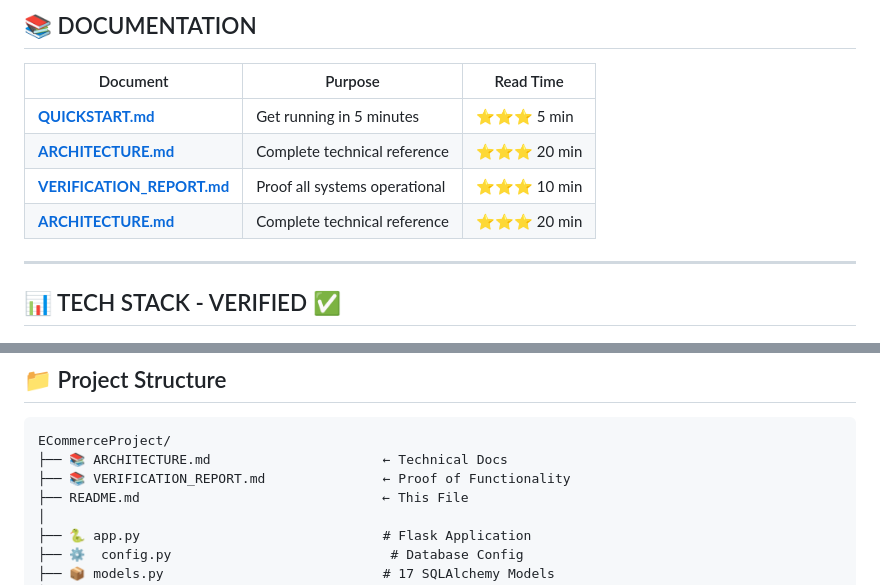
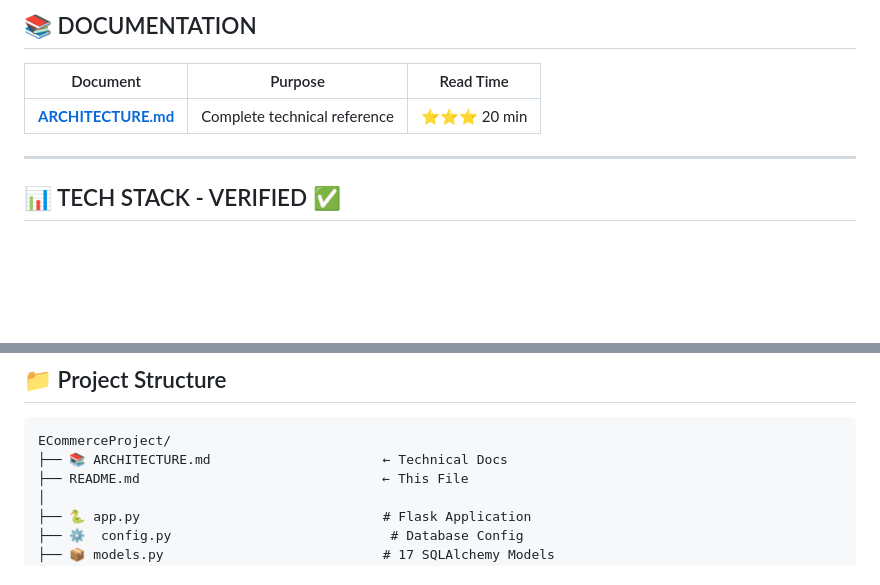
Before and after one commit to AhmedTolba98341/ECommerce, a Markdown page: README.md, 2 parts joined by grey strips. Rendered like a GitHub page; blank space fills up the shorter version.

````diff
--- a/README.md
+++ b/README.md
@@ -29,10 +29,8 @@ Password: admin123
 
 | Document | Purpose | Read Time |
 |----------|---------|-----------|
-| **[QUICKSTART.md](./QUICKSTART.md)** | Get running in 5 minutes | ⭐⭐⭐ 5 min |
 | **[ARCHITECTURE.md](./ARCHITECTURE.md)** | Complete technical reference | ⭐⭐⭐ 20 min |
-| **[VERIFICATION_REPORT.md](./VERIFICATION_REPORT.md)** | Proof all systems operational | ⭐⭐⭐ 10 min |
-| **[ARCHITECTURE.md](./ARCHITECTURE.md)** | Complete technical reference | ⭐⭐⭐ 20 min |
+
 
 ---
 
@@ -55,7 +53,6 @@ Password: admin123
 ```
 ECommerceProject/
 ├── 📚 ARCHITECTURE.md                      ← Technical Docs
-├── 📚 VERIFICATION_REPORT.md               ← Proof of Functionality
 ├── README.md                               ← This File
 │
 ├── 🐍 app.py                               # Flask Application
````
